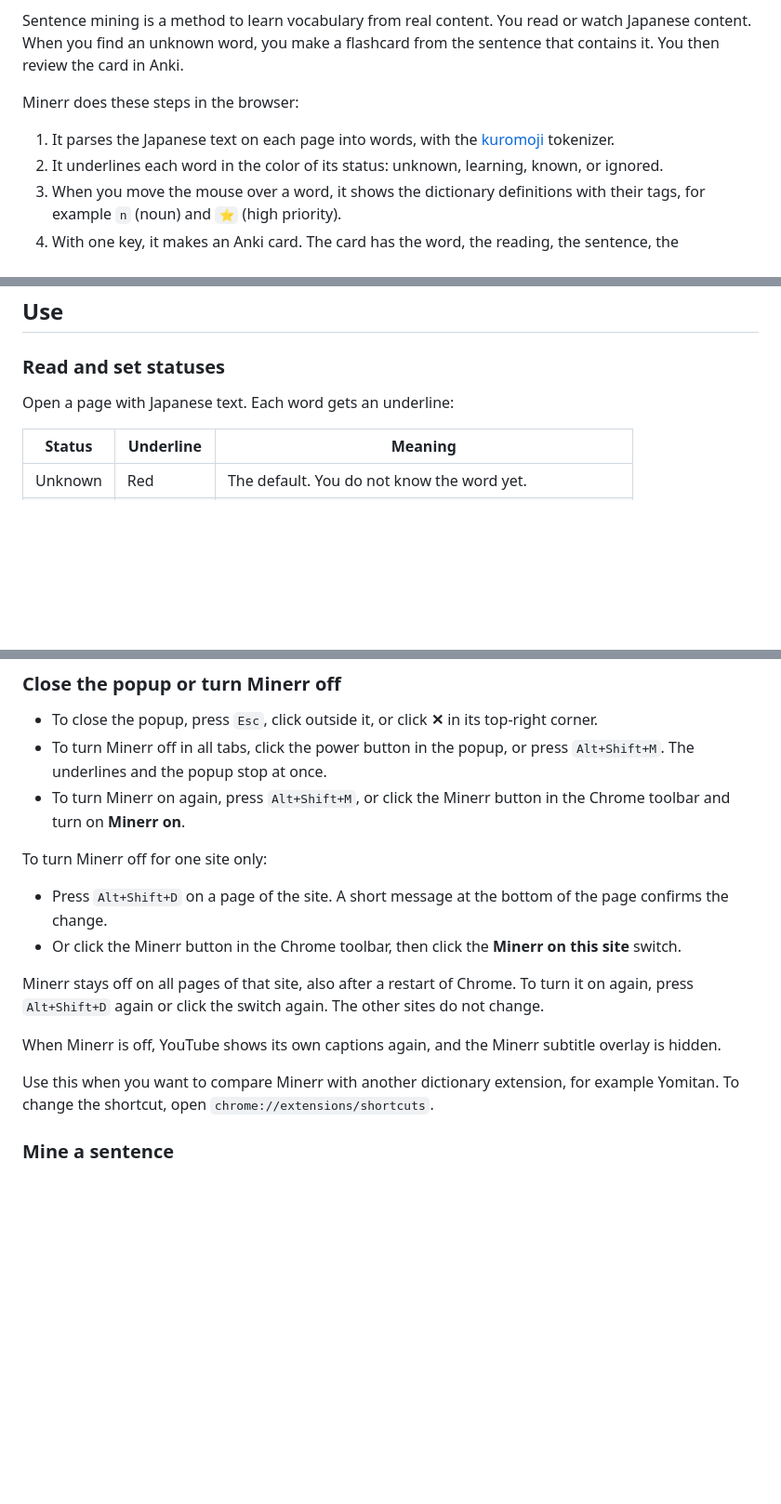
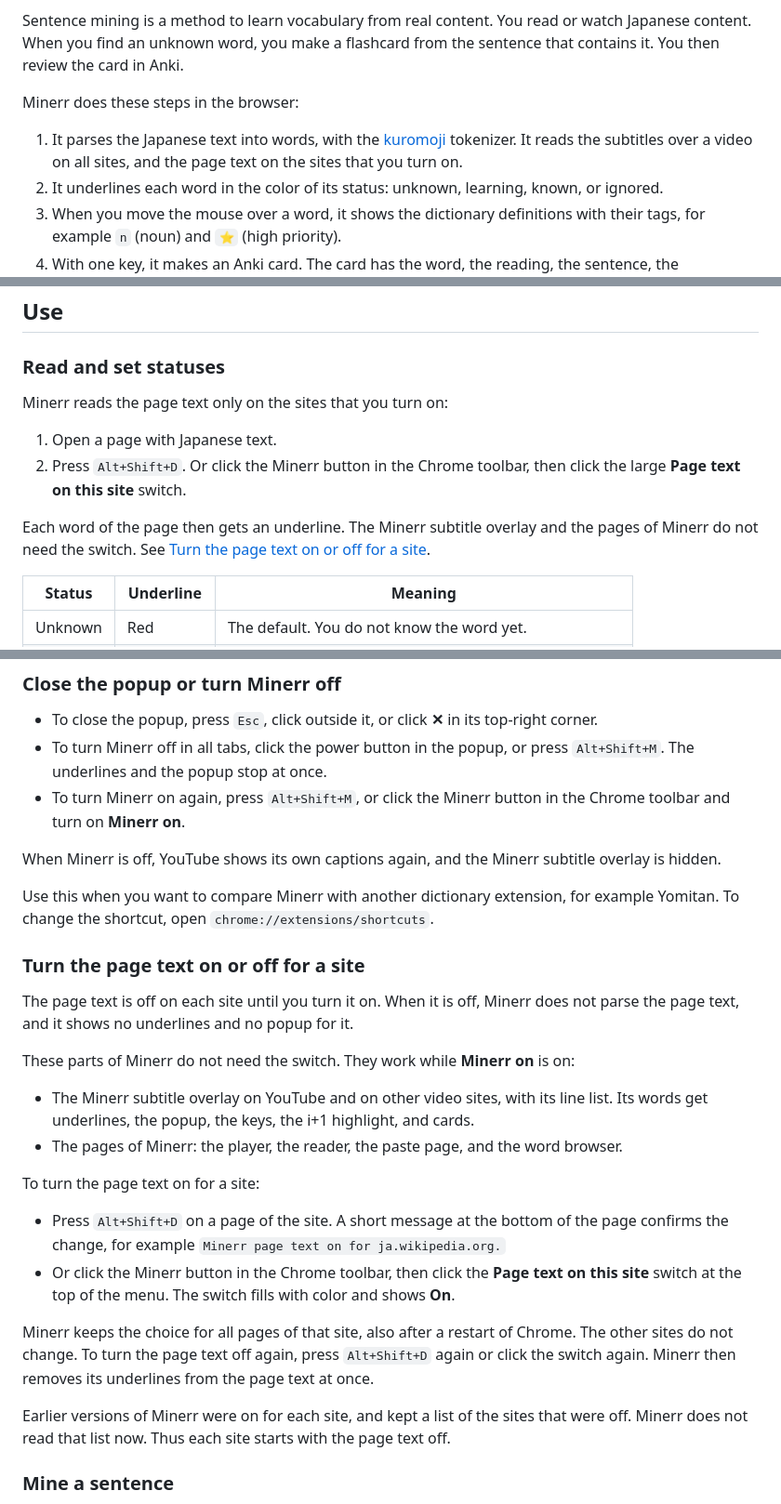
Before and after one commit to haziqhilmismail/minerr, a Markdown page: README.md, 3 parts joined by grey strips. Shown at 93% size. Rendered like a GitHub page; blank space fills up the shorter version.

Commit message:
Document the page text switch in the README

```diff
--- a/README.md
+++ b/README.md
@@ -6,7 +6,7 @@ Sentence mining is a method to learn vocabulary from real content. You read or w
 
 Minerr does these steps in the browser:
 
-1. It parses the Japanese text on each page into words, with the [kuromoji](https://github.com/takuyaa/kuromoji.js) tokenizer.
+1. It parses the Japanese text into words, with the [kuromoji](https://github.com/takuyaa/kuromoji.js) tokenizer. It reads the subtitles over a video on all sites, and the page text on the sites that you turn on.
 2. It underlines each word in the color of its status: unknown, learning, known, or ignored.
 3. When you move the mouse over a word, it shows the dictionary definitions with their tags, for example `n` (noun) and `⭐` (high priority).
 4. With one key, it makes an Anki card. The card has the word, the reading, the sentence, the definitions, and a screenshot of the tab.
@@ -102,7 +102,13 @@ On the options page, click **Check connection** in the **Anki** section. The pag
 
 ### Read and set statuses
 
-Open a page with Japanese text. Each word gets an underline:
+Minerr reads the page text only on the sites that you turn on:
+
+1. Open a page with Japanese text.
+2. Press `Alt+Shift+D`. Or click the Minerr button in the Chrome toolbar, then click the large **Page text on this site** switch.
+
+Each word of the page then gets an underline. The Minerr subtitle overlay and the pages of Minerr do not need the switch. See [Turn the page text on or off for a site](#turn-the-page-text-on-or-off-for-a-site).
+
 
 | Status | Underline | Meaning |
 | --- | --- | --- |
@@ -159,16 +165,27 @@ Minerr sets each word that the selection touches to that status. A short message
 - To turn Minerr off in all tabs, click the power button in the popup, or press `Alt+Shift+M`. The underlines and the popup stop at once.
 - To turn Minerr on again, press `Alt+Shift+M`, or click the Minerr button in the Chrome toolbar and turn on **Minerr on**.
 
-To turn Minerr off for one site only:
-
-- Press `Alt+Shift+D` on a page of the site. A short message at the bottom of the page confirms the change.
-- Or click the Minerr button in the Chrome toolbar, then click the **Minerr on this site** switch.
-
-Minerr stays off on all pages of that site, also after a restart of Chrome. To turn it on again, press `Alt+Shift+D` again or click the switch again. The other sites do not change.
-
 When Minerr is off, YouTube shows its own captions again, and the Minerr subtitle overlay is hidden.
 
 Use this when you want to compare Minerr with another dictionary extension, for example Yomitan. To change the shortcut, open `chrome://extensions/shortcuts`.
+
+### Turn the page text on or off for a site
+
+The page text is off on each site until you turn it on. When it is off, Minerr does not parse the page text, and it shows no underlines and no popup for it.
+
+These parts of Minerr do not need the switch. They work while **Minerr on** is on:
+
+- The Minerr subtitle overlay on YouTube and on other video sites, with its line list. Its words get underlines, the popup, the keys, the i+1 highlight, and cards.
+- The pages of Minerr: the player, the reader, the paste page, and the word browser.
+
+To turn the page text on for a site:
+
+- Press `Alt+Shift+D` on a page of the site. A short message at the bottom of the page confirms the change, for example `Minerr page text on for ja.wikipedia.org.`
+- Or click the Minerr button in the Chrome toolbar, then click the **Page text on this site** switch at the top of the menu. The switch fills with color and shows **On**.
+
+Minerr keeps the choice for all pages of that site, also after a restart of Chrome. The other sites do not change. To turn the page text off again, press `Alt+Shift+D` again or click the switch again. Minerr then removes its underlines from the page text at once.
+
+Earlier versions of Minerr were on for each site, and kept a list of the sites that were off. Minerr does not read that list now. Thus each site starts with the page text off.
 
 ### Mine a sentence
 
```
Also changed, not shown: other parts of README.md (+3 -3 lines).
